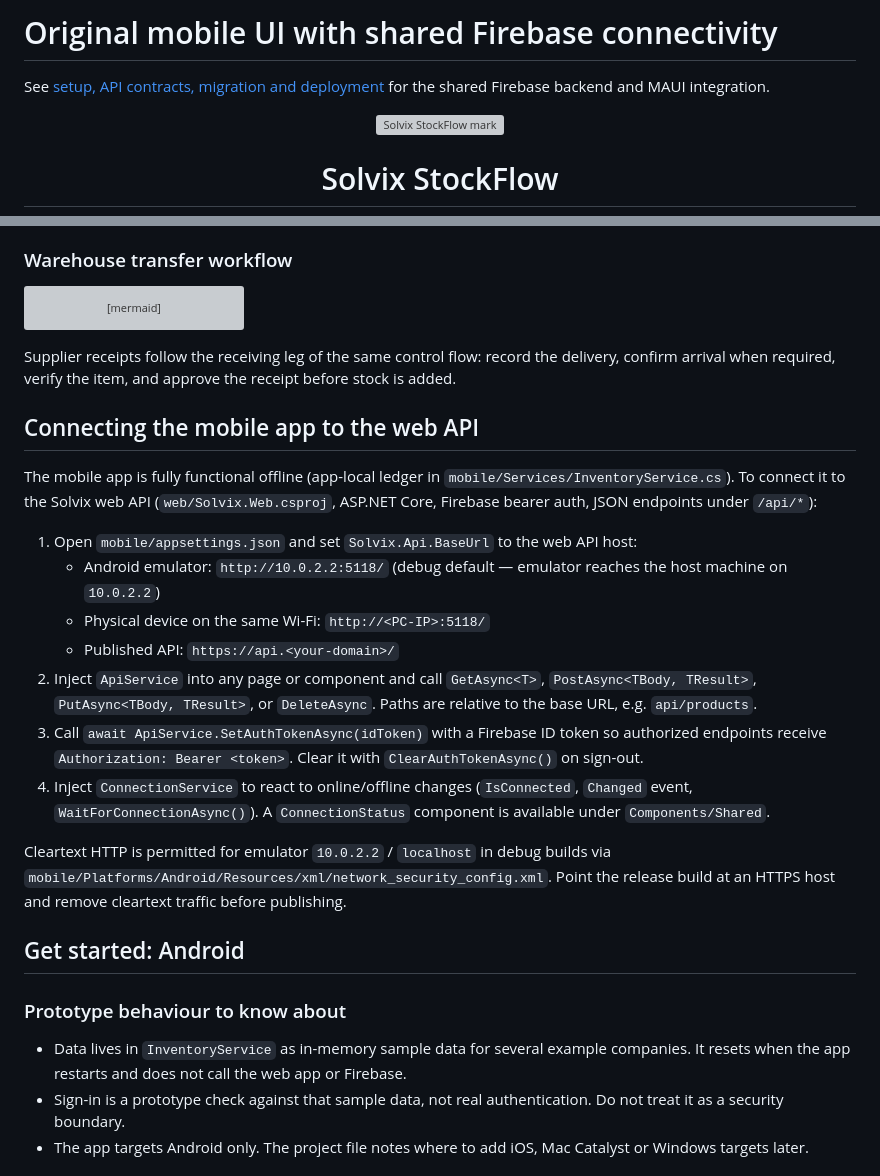
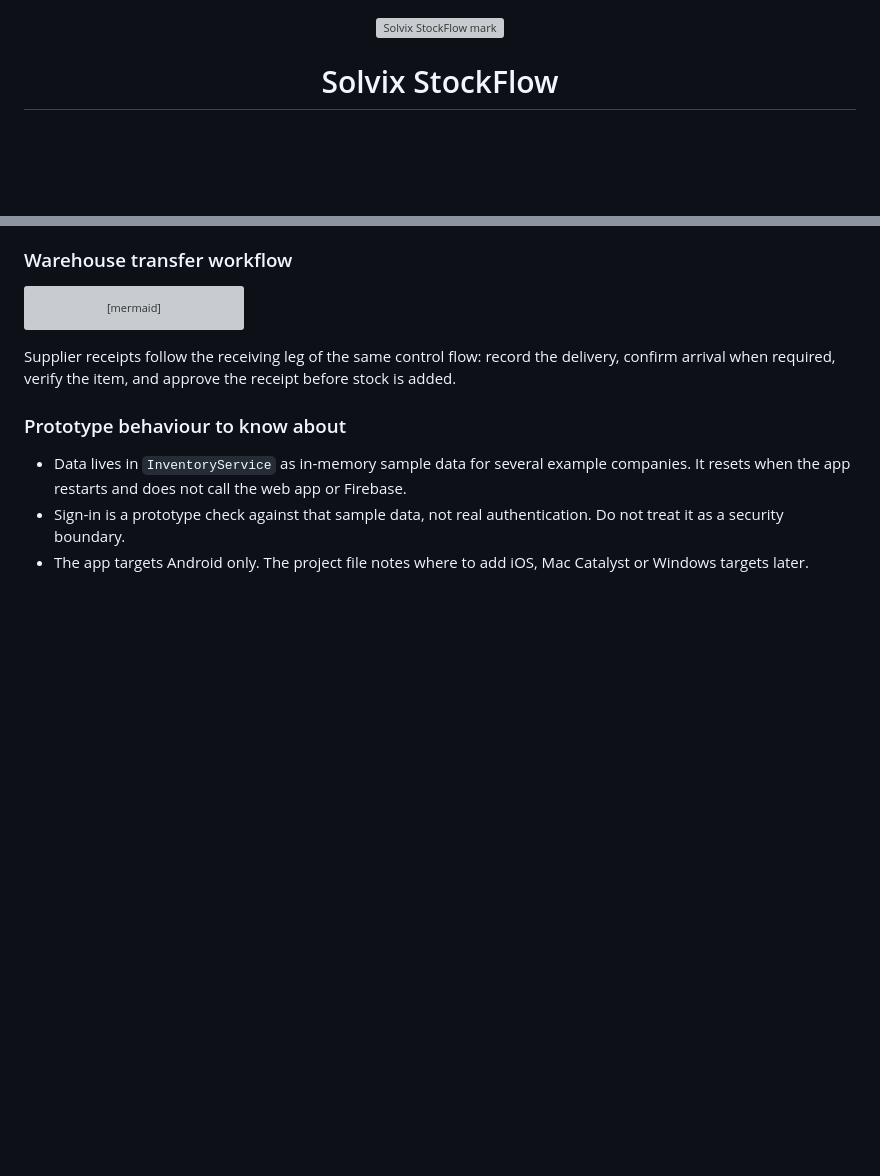
Before and after one commit to zymasystems/Solvix-StockFlow, a Markdown page: README.md, 2 parts joined by grey strips. GitHub-like rendering; blank space fills up the shorter version; grey boxes are pictures that could not be loaded.

```diff
--- a/README.md
+++ b/README.md
@@ -1,7 +1,3 @@
-# Original mobile UI with shared Firebase connectivity
-
-See [setup, API contracts, migration and deployment](docs/CONNECTED-SETUP.md) for the shared Firebase backend and MAUI integration.
-
 <div align="center">
   <img src="mobile/wwwroot/image/Logo.png" alt="Solvix StockFlow mark" width="350" />
   <h1>Solvix StockFlow</h1>
@@ -199,28 +195,6 @@ flowchart LR
 
 Supplier receipts follow the receiving leg of the same control flow: record the delivery, confirm arrival when required, verify the item, and approve the receipt before stock is added.
 
-## Connecting the mobile app to the web API
-
-The mobile app is fully functional offline (app-local ledger in `mobile/Services/InventoryService.cs`). To connect it to the
-Solvix web API (`web/Solvix.Web.csproj`, ASP.NET Core, Firebase bearer auth, JSON endpoints under `/api/*`):
-
-1. Open `mobile/appsettings.json` and set `Solvix.Api.BaseUrl` to the web API host:
-   - Android emulator: `http://10.0.2.2:5118/` (debug default — emulator reaches the host machine on `10.0.2.2`)
-   - Physical device on the same Wi-Fi: `http://<PC-IP>:5118/`
-   - Published API: `https://api.<your-domain>/`
-2. Inject `ApiService` into any page or component and call `GetAsync<T>`, `PostAsync<TBody, TResult>`,
-   `PutAsync<TBody, TResult>`, or `DeleteAsync`. Paths are relative to the base URL, e.g. `api/products`.
-3. Call `await ApiService.SetAuthTokenAsync(idToken)` with a Firebase ID token so authorized endpoints
-   receive `Authorization: Bearer <token>`. Clear it with `ClearAuthTokenAsync()` on sign-out.
-4. Inject `ConnectionService` to react to online/offline changes (`IsConnected`, `Changed` event,
-   `WaitForConnectionAsync()`). A `ConnectionStatus` component is available under `Components/Shared`.
-
-Cleartext HTTP is permitted for emulator `10.0.2.2` / `localhost` in debug builds via
-`mobile/Platforms/Android/Resources/xml/network_security_config.xml`. Point the release build at an HTTPS host
-and remove cleartext traffic before publishing.
-
-## Get started: Android
-
 ### Prototype behaviour to know about
 
 - Data lives in `InventoryService` as in-memory sample data for several example companies. It resets when the app restarts and does not call the web app or Firebase.
```
